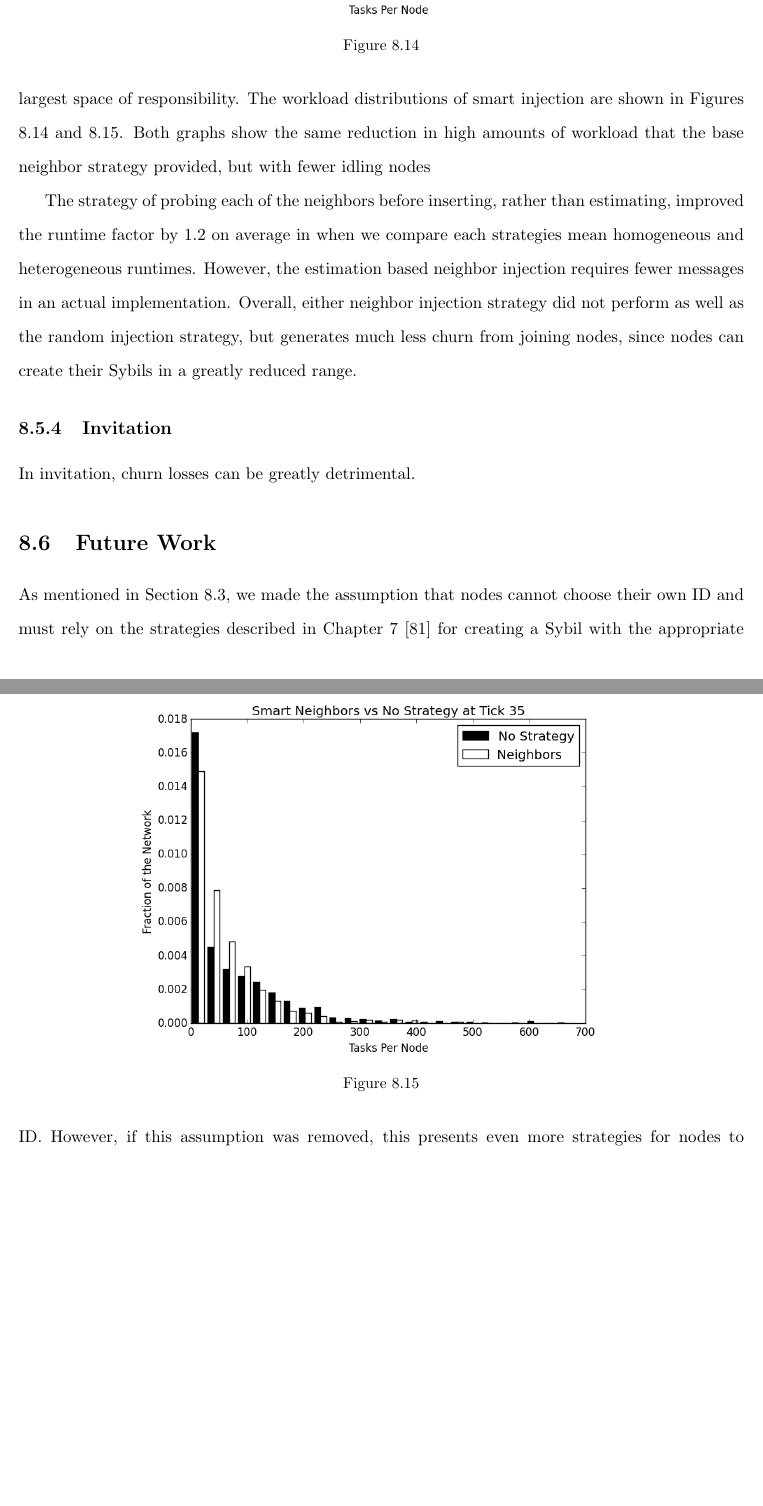
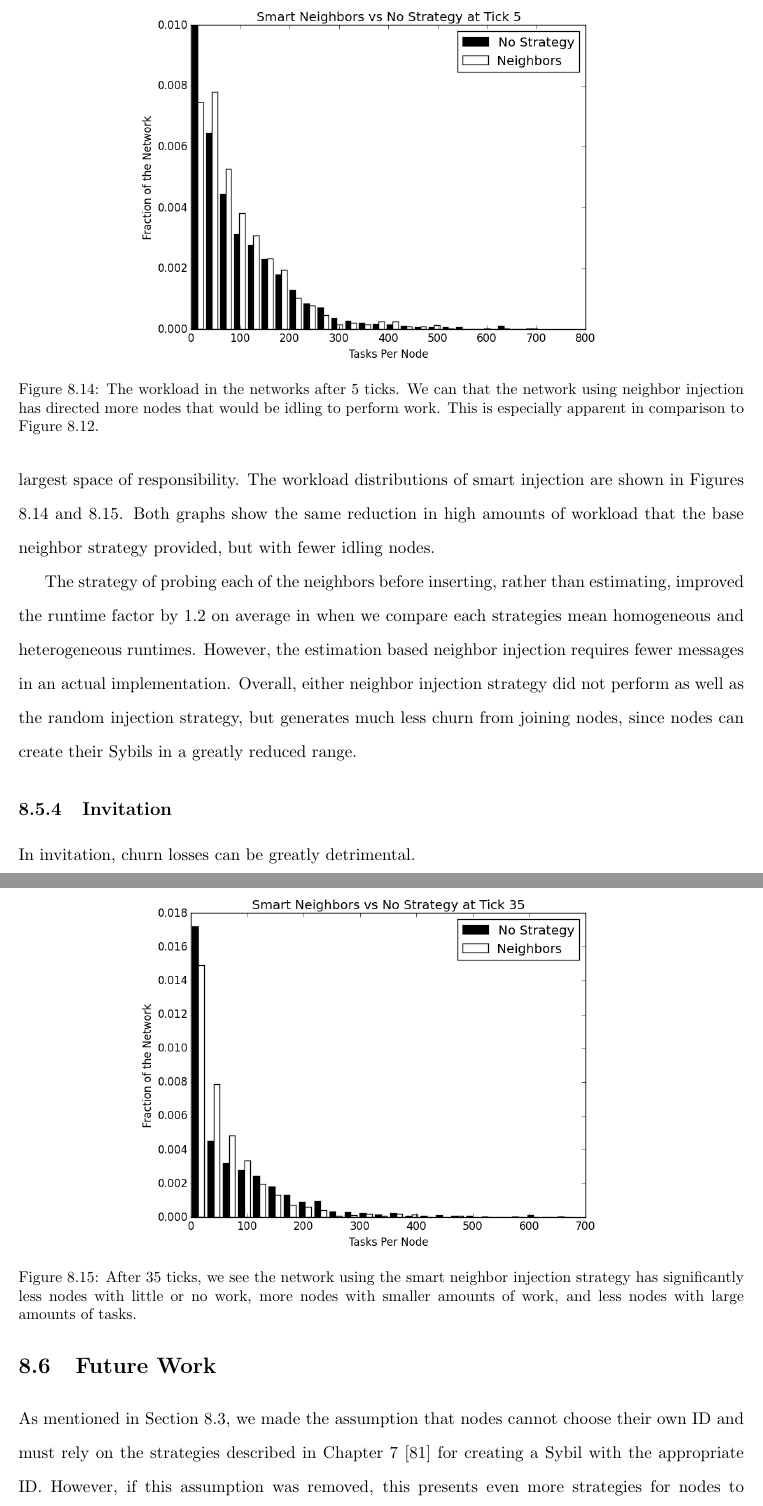
Before and after one commit to abrosen/dissertation, a LaTeX thesis (thesis.tex, which reads autonomous.tex): two parts of pages 146 and 147 of 160, joined at a grey line, cut at the place of the change, the shorter picture padded with empty space. Compiled offline with pdfLaTeX.

Commit message:
1 more subsection, then onto the easy stuiff

```diff
--- a/autonomous.tex
+++ b/autonomous.tex
@@ -588,13 +588,13 @@ However, \texttt{sybilThreshold} had no significant effect, nor did \texttt{maxS
 To fully evaluate the effectiveness of the strategy, we compared the neighbor injection strategy, which estimates the node with the largest workload, to what we call smart neighbor injection.
 Smart neighbor injection actually queries the neighbors to find out their workload and injects a Sybil to take work away from the node with the most amount of work, not merely the node with the largest space of responsibility.
 The workload distributions of smart injection are shown in Figures \ref{fig:neighborsStableSmartHist5} and \ref{fig:neighborsStableSmartHist35}.
-Both graphs show the same reduction in high amounts of workload that the base neighbor strategy provided, but with fewer idling nodes
+Both graphs show the same reduction in high amounts of workload that the base neighbor strategy provided, but with fewer idling nodes.
 
 
 \begin{figure}
 \centering
 \includegraphics[width=0.7\linewidth]{figs/neighborsStableSmartHist5}
-\caption[Smart neighbor injection vs no strategy after 5 ticks.]{}
+\caption[Smart neighbor injection vs no strategy after 5 ticks.]{The workload in the networks after 5 ticks. We can that the network using neighbor injection has directed more nodes that would be idling to perform work.  This is especially apparent in comparison to Figure \ref{fig:neighborsStableHist5}.}
 \label{fig:neighborsStableSmartHist5}
 \end{figure}
 
@@ -602,7 +602,7 @@ Both graphs show the same reduction in high amounts of workload that the base ne
 \begin{figure}
 	\centering
 	\includegraphics[width=0.7\linewidth]{figs/neighborsStableSmartHist35}
-	\caption[Smart Neighbor injection  vs no strategy after 35 ticks.]{}
+	\caption[Smart Neighbor injection  vs no strategy after 35 ticks.]{After 35 ticks, we see the network using the smart neighbor injection strategy has significantly less nodes with little or no work, more nodes with smaller amounts of work, and less nodes with large amounts of tasks.}
 	\label{fig:neighborsStableSmartHist35}
 \end{figure}
 
```
Also changed, not shown: thesis.pdf, autonomous.tex (2 more changed lines).
